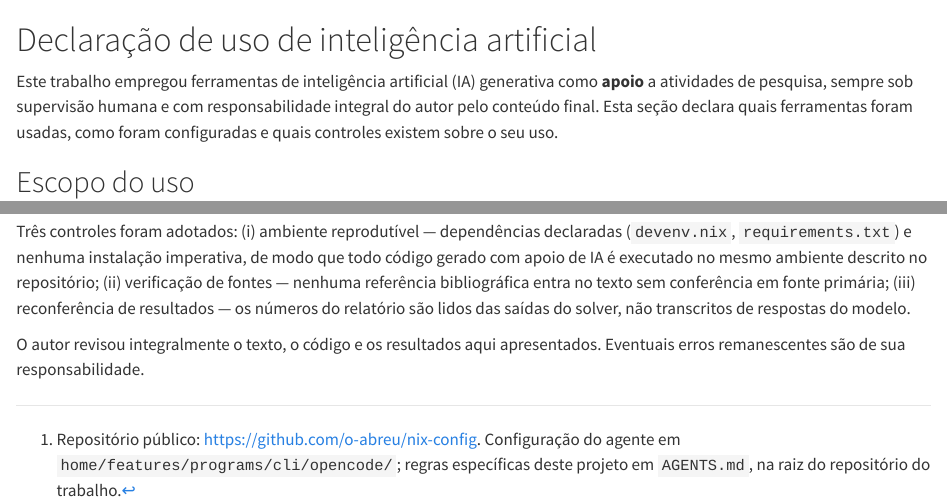
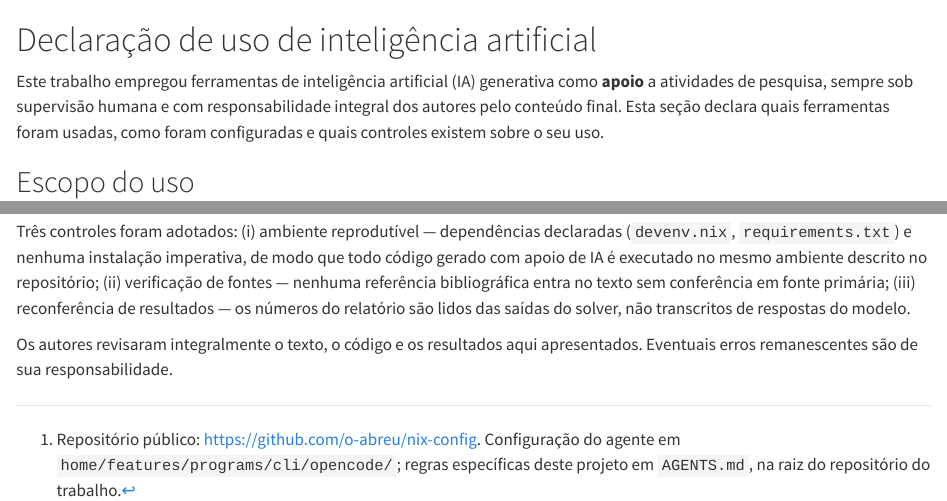
Before and after one commit to o-abreu/bin-packing-problem, a Quarto document (report/sections/declaracao-uso-ia.qmd): the page in a window 1100 px wide, from its top, and a second part further down, joined at a grey line. Rendered offline with R 4.5, knitr and Pandoc in place of Quarto, with nearby package versions.

Commit message:
fix(report): Trocado "o autor" do singular para o plural.

```diff
--- a/report/sections/declaracao-uso-ia.qmd
+++ b/report/sections/declaracao-uso-ia.qmd
@@ -2,7 +2,7 @@
 
 Este trabalho empregou ferramentas de inteligência artificial (IA) generativa
 como **apoio** a atividades de pesquisa, sempre sob supervisão humana e com
-responsabilidade integral do autor pelo conteúdo final. Esta seção declara quais
+responsabilidade integral dos autores pelo conteúdo final. Esta seção declara quais
 ferramentas foram usadas, como foram configuradas e quais controles existem
 sobre o seu uso.
 
@@ -82,7 +82,7 @@ bibliográfica entra no texto sem conferência em fonte primária; (iii)
 reconferência de resultados — os números do relatório são lidos das saídas do
 solver, não transcritos de respostas do modelo.
 
-O autor revisou integralmente o texto, o código e os resultados aqui
+Os autores revisaram integralmente o texto, o código e os resultados aqui
 apresentados. Eventuais erros remanescentes são de sua responsabilidade.
 
 [^nixrepo]: Repositório público: <https://github.com/o-abreu/nix-config>.
```
